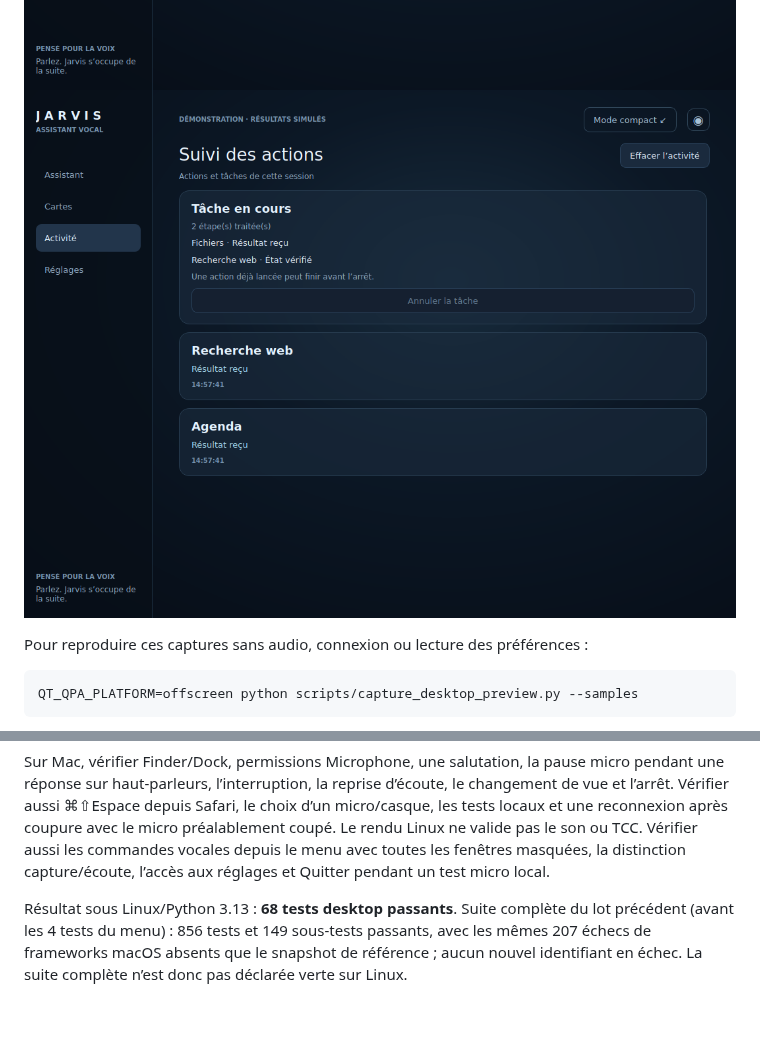
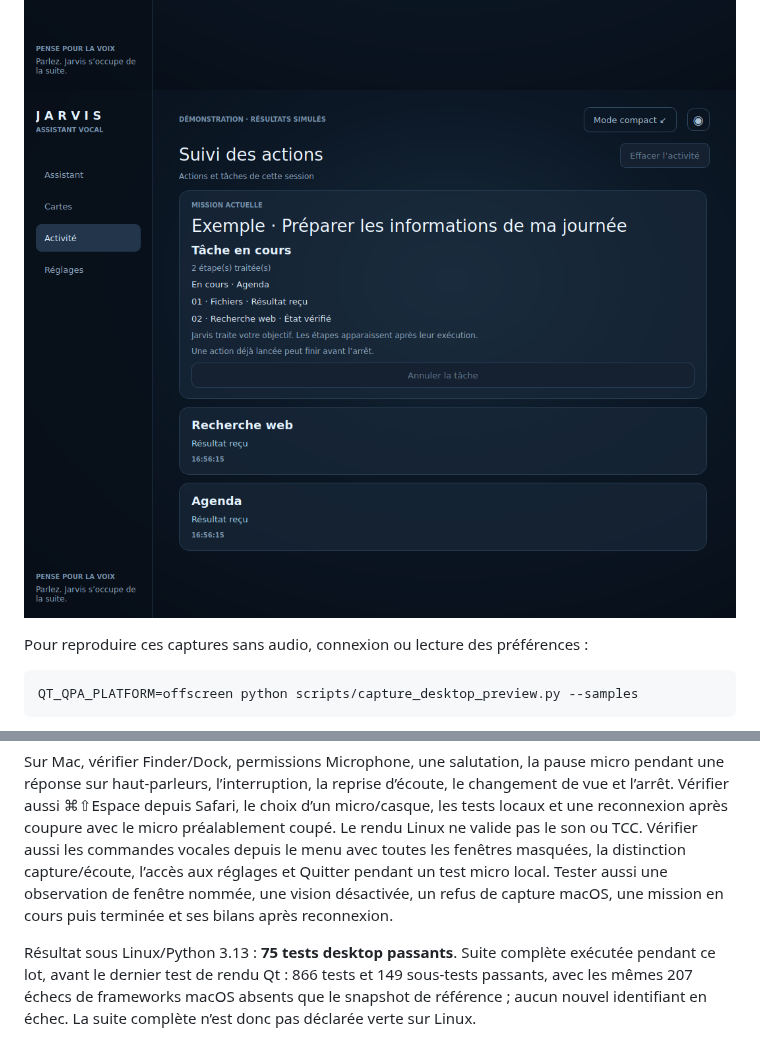
Before and after one commit to YANKAMKEVIN/Jarvis, a Markdown page: docs/desktop-ui.md, 2 parts joined by grey strips. Drawn GitHub-style; pictures changed too: docs/screenshots/task-progress.png; blank space fills up the shorter version.

```diff
--- a/docs/desktop-ui.md
+++ b/docs/desktop-ui.md
@@ -319,9 +370,11 @@ avec le micro préalablement coupé. Le rendu Linux ne valide pas le son ou TCC.
 Vérifier aussi les commandes vocales depuis le menu avec toutes les fenêtres
 masquées, la distinction capture/écoute, l’accès aux réglages et Quitter pendant
 un test micro local.
+Tester aussi une observation de fenêtre nommée, une vision désactivée, un refus
+de capture macOS, une mission en cours puis terminée et ses bilans après reconnexion.
 
-Résultat sous Linux/Python 3.13 : **68 tests desktop passants**. Suite complète du
-lot précédent (avant les 4 tests du menu) :
-856 tests et 149 sous-tests passants, avec les mêmes 207 échecs de frameworks
+Résultat sous Linux/Python 3.13 : **75 tests desktop passants**. Suite complète
+exécutée pendant ce lot, avant le dernier test de rendu Qt :
+866 tests et 149 sous-tests passants, avec les mêmes 207 échecs de frameworks
 macOS absents que le snapshot de référence ; aucun nouvel identifiant en échec.
 La suite complète n’est donc pas déclarée verte sur Linux.
```
Also changed, not shown: other parts of docs/desktop-ui.md (+54 -3 lines), README.md (+2 -1 lines), docs/screenshots/screen-analysis.png (added), docs/screenshots/screen-observation.png (added), 13 other files.
